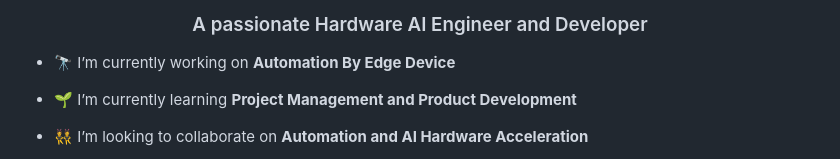
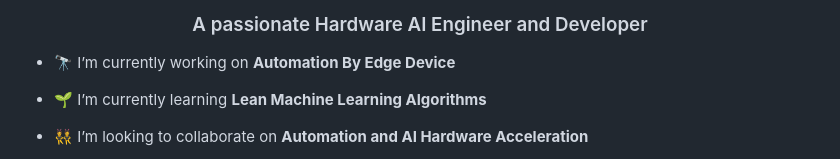
Before and after one commit to kouroshkarimi/kouroshkarimi, a Markdown page: README.md, the part around the change. Rendered like a GitHub page.

```diff
--- a/README.md
+++ b/README.md
@@ -3,7 +3,7 @@
 
 - 🔭 I’m currently working on **Automation By Edge Device**
 
-- 🌱 I’m currently learning **Project Management and Product Development**
+- 🌱 I’m currently learning **Lean Machine Learning Algorithms**
 
 - 👯 I’m looking to collaborate on **Automation and AI Hardware Acceleration**
 
```
